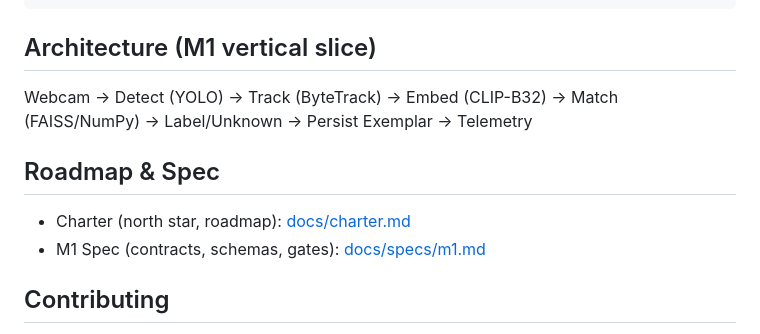
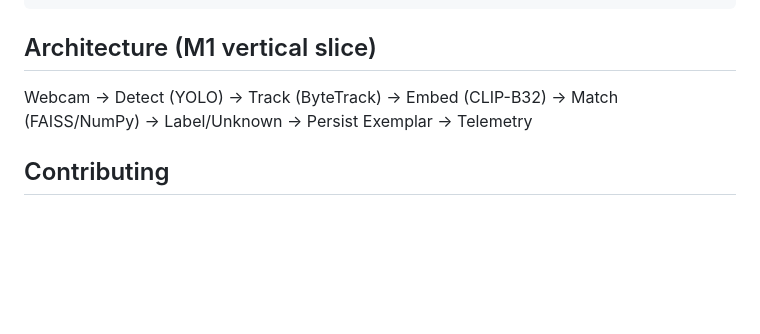
Before and after one commit to matthewtpapa/vision, a Markdown page: README.md, the part around the change printed below. GitHub-like rendering; blank space fills up the shorter version.

```diff
--- a/README.md
+++ b/README.md
@@ -116,11 +157,6 @@ frame_stride = 1
 
 Webcam → Detect (YOLO) → Track (ByteTrack) → Embed (CLIP-B32) → Match (FAISS/NumPy) → Label/Unknown → Persist Exemplar → Telemetry
 
-## Roadmap & Spec
-
-- Charter (north star, roadmap): [docs/charter.md](docs/charter.md)
-- M1 Spec (contracts, schemas, gates): [docs/specs/m1.md](docs/specs/m1.md)
-
 ## Contributing
 
 See [CONTRIBUTING.md](CONTRIBUTING.md). PRs should not change both Charter and Spec in one go; Specs track code, Charter evolves at milestone boundaries.
```
Also changed, not shown: other parts of README.md (+53 -12 lines).
